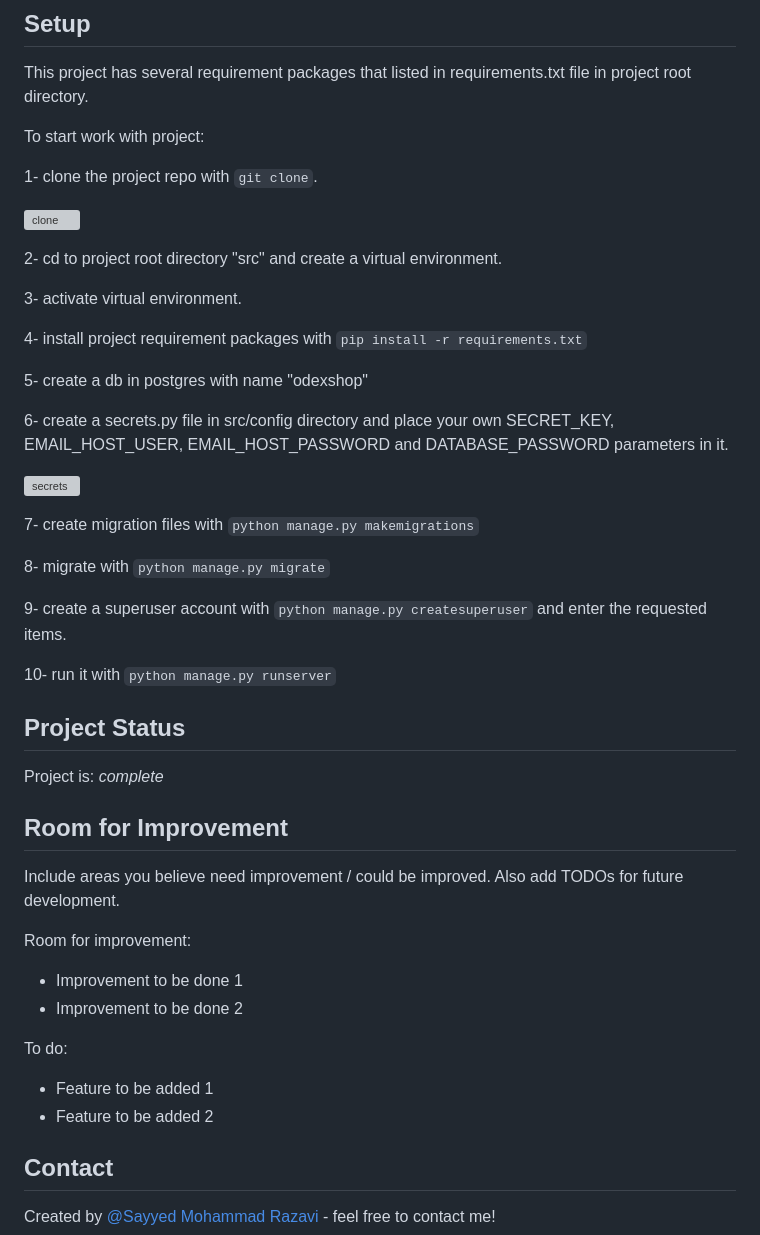
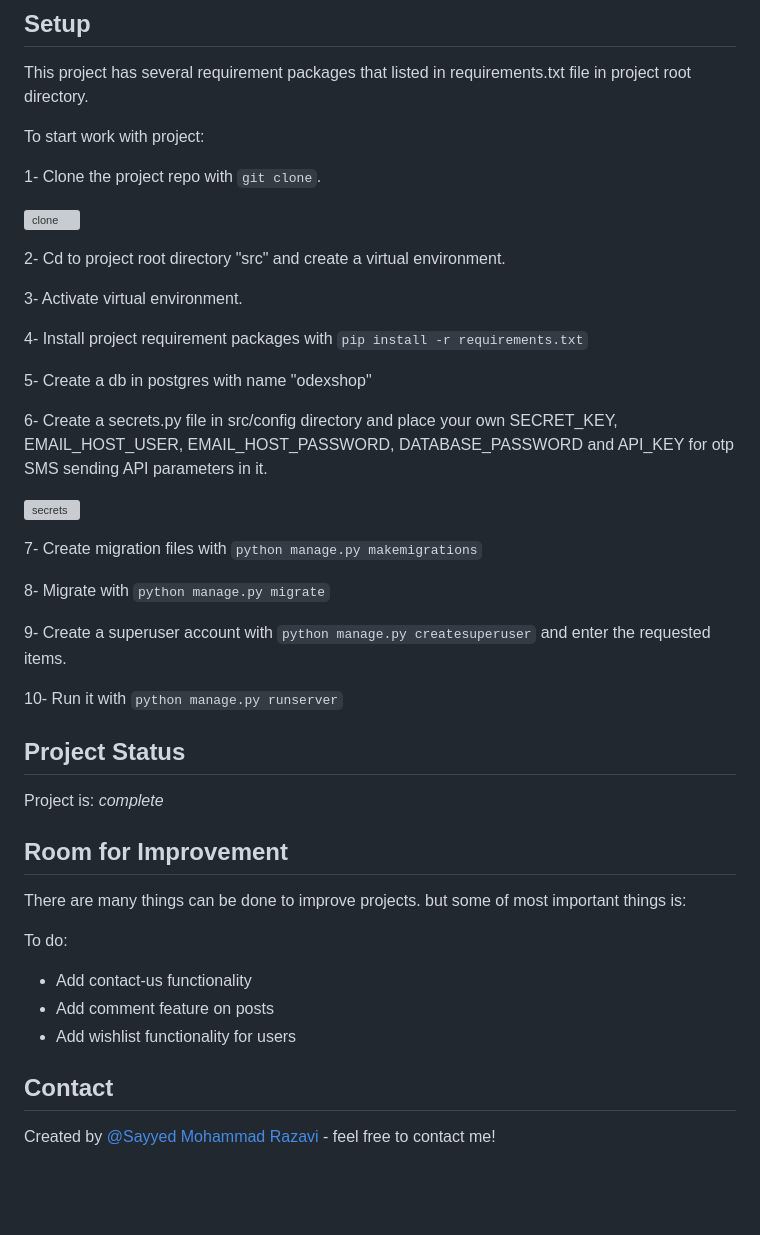
Before and after one commit to Smrazavi1991/Odex-online-shop, a Markdown page: README.md, the part around the change printed below. GitHub-like rendering; blank space fills up the shorter version; grey boxes are pictures that could not be loaded.

Commit message:
Last update for README.md

```diff
--- a/README.md
+++ b/README.md
@@ -46,17 +99,17 @@ This project has several requirement packages that listed in requirements.txt fi
 
 To start work with project:
 
-1- clone the project repo with `git clone`.
+1- Clone the project repo with `git clone`.
 
 ![clone](https://github.com/Smrazavi1991/Django-online-shop-Project/assets/121284960/ed50d644-8dba-46ca-9137-aa7c3bd28d72)
 
-2- cd to project root directory "src" and create a virtual environment.
+2- Cd to project root directory "src" and create a virtual environment.
 
-3- activate virtual environment.
+3- Activate virtual environment.
 
-4- install project requirement packages with `pip install -r requirements.txt`
+4- Install project requirement packages with `pip install -r requirements.txt`
 
-5- create a db in postgres with name "odexshop"
+5- Create a db in postgres with name "odexshop"
 
-6- create a secrets.py file in src/config directory and place your own SECRET_KEY, EMAIL_HOST_USER, EMAIL_HOST_PASSWORD and DATABASE_PASSWORD parameters in it.
+6- Create a secrets.py file in src/config directory and place your own SECRET_KEY, EMAIL_HOST_USER, EMAIL_HOST_PASSWORD, DATABASE_PASSWORD and API_KEY for otp SMS sending API parameters in it.
 
@@ -64,11 +117,11 @@ To start work with project:
 
-7- create migration files with `python manage.py makemigrations`
+7- Create migration files with `python manage.py makemigrations`
 
-8- migrate with `python manage.py migrate`
+8- Migrate with `python manage.py migrate`
 
-9- create a superuser account with `python manage.py createsuperuser` and enter the requested items.
+9- Create a superuser account with `python manage.py createsuperuser` and enter the requested items.
 
-10- run it with `python manage.py runserver`
+10- Run it with `python manage.py runserver`
 
 
 ## Project Status
@@ -76,15 +129,12 @@ Project is:  _complete_
 
 
 ## Room for Improvement
-Include areas you believe need improvement / could be improved. Also add TODOs for future development.
-
-Room for improvement:
-- Improvement to be done 1
-- Improvement to be done 2
+There are many things can be done to improve projects. but some of most important things is:
 
 To do:
-- Feature to be added 1
-- Feature to be added 2
+- Add contact-us functionality
+- Add comment feature on posts
+- Add wishlist functionality for users
 
 
 ## Contact
```
Also changed, not shown: other parts of README.md (+56 -3 lines).
